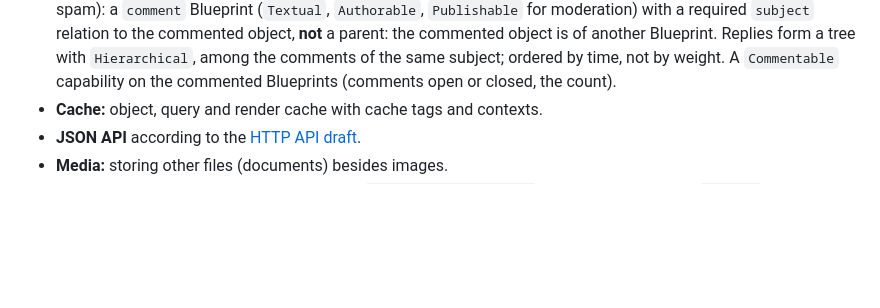
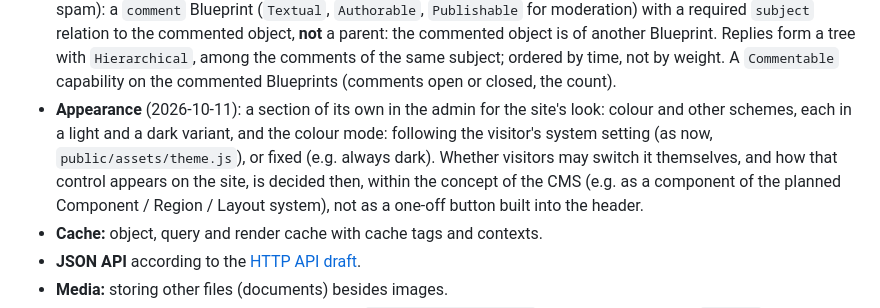
Before and after one commit to szhajagos/campanella, a Markdown page: ROADMAP.md, the part around the change. GitHub-like rendering; blank space fills up the shorter version.

Commit message:
Roadmap: appearance (schemes, colour mode) as a later feature

```diff
--- a/ROADMAP.md
+++ b/ROADMAP.md
@@ -70,6 +70,14 @@ CHANGELOG entry; small additions may join a step along the way.
   comments of the same subject; ordered by time, not by weight. A
   `Commentable` capability on the commented Blueprints (comments open or
   closed, the count).
+- **Appearance** (2026-10-11): a section of its own in the admin for the
+  site's look: colour and other schemes, each in a light and a dark variant,
+  and the colour mode: following the visitor's system setting (as now,
+  `public/assets/theme.js`), or fixed (e.g. always dark). Whether visitors may
+  switch it themselves, and how that control appears on the site, is decided
+  then, within the concept of the CMS (e.g. as a component of the planned
+  Component / Region / Layout system), not as a one-off button built into the
+  header.
 - **Cache:** object, query and render cache with cache tags and contexts.
 - **JSON API** according to the [HTTP API draft](docs/http-api/README.md).
 - **Media:** storing other files (documents) besides images.
```
